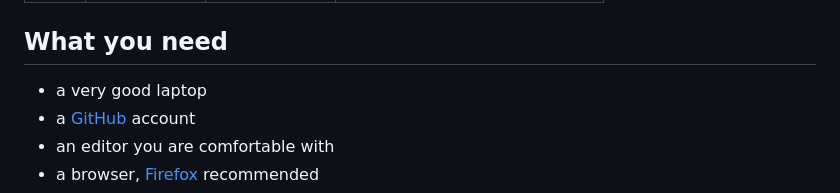
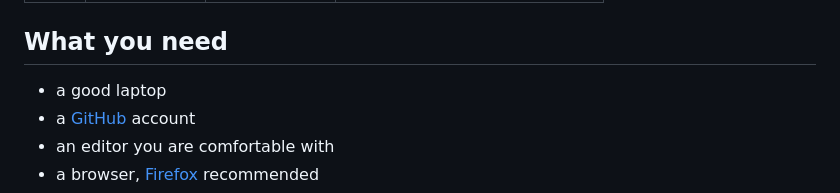
Before and after one commit to bishoyrafat/culs-frontend-2026, a Markdown page: README.md, the part around the change. GitHub-like rendering.

Commit message:
remove a very

```diff
--- a/README.md
+++ b/README.md
@@ -18,7 +18,7 @@ During the lectures they are live on [show.pan.earth](https://show.pan.earth/).
 
 ## What you need
 
-- a very good laptop
+- a good laptop
 - a [GitHub](https://github.com/) account
 - an editor you are comfortable with
 - a browser, [Firefox](https://www.firefox.com/) recommended
```
